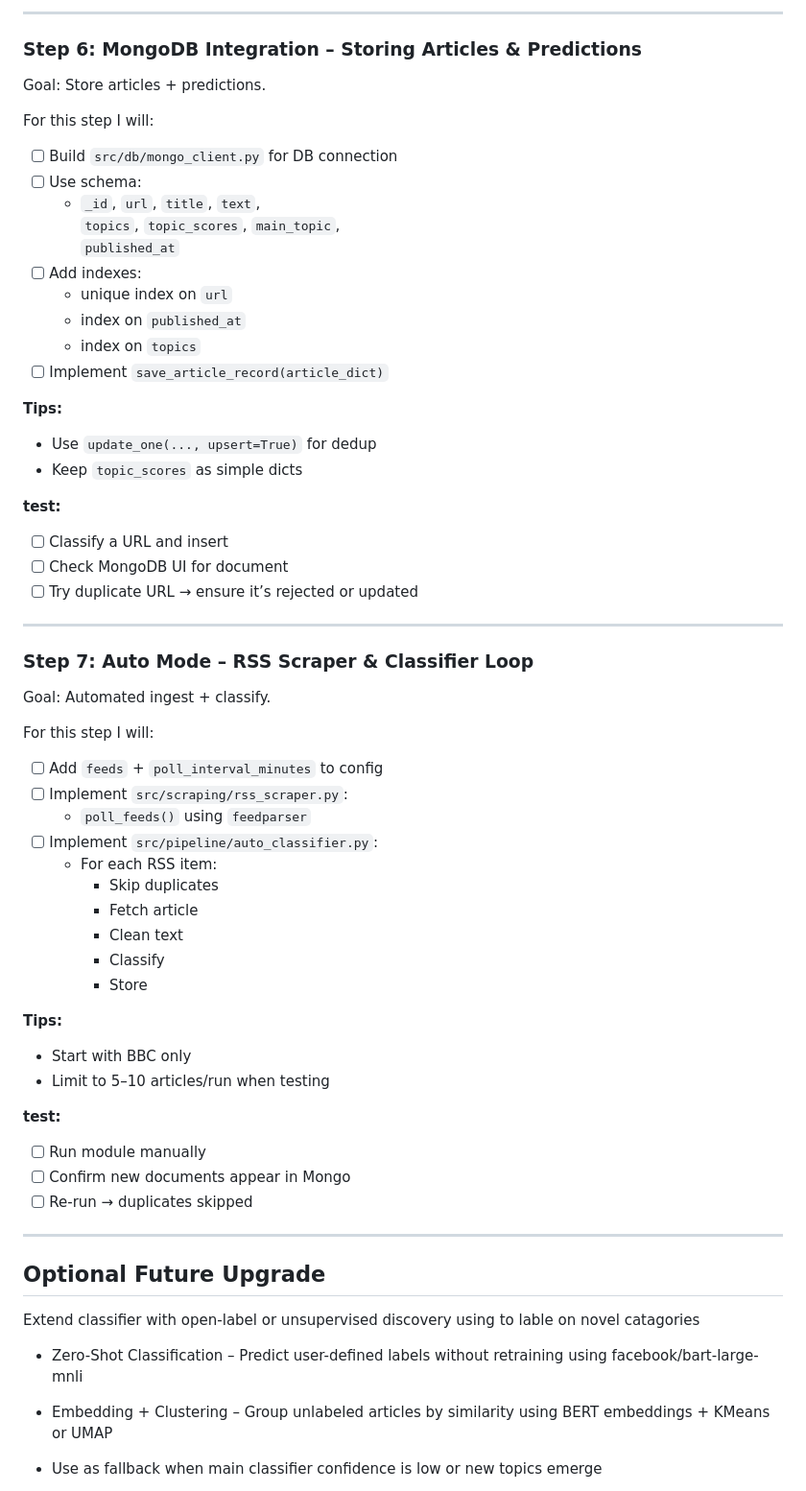
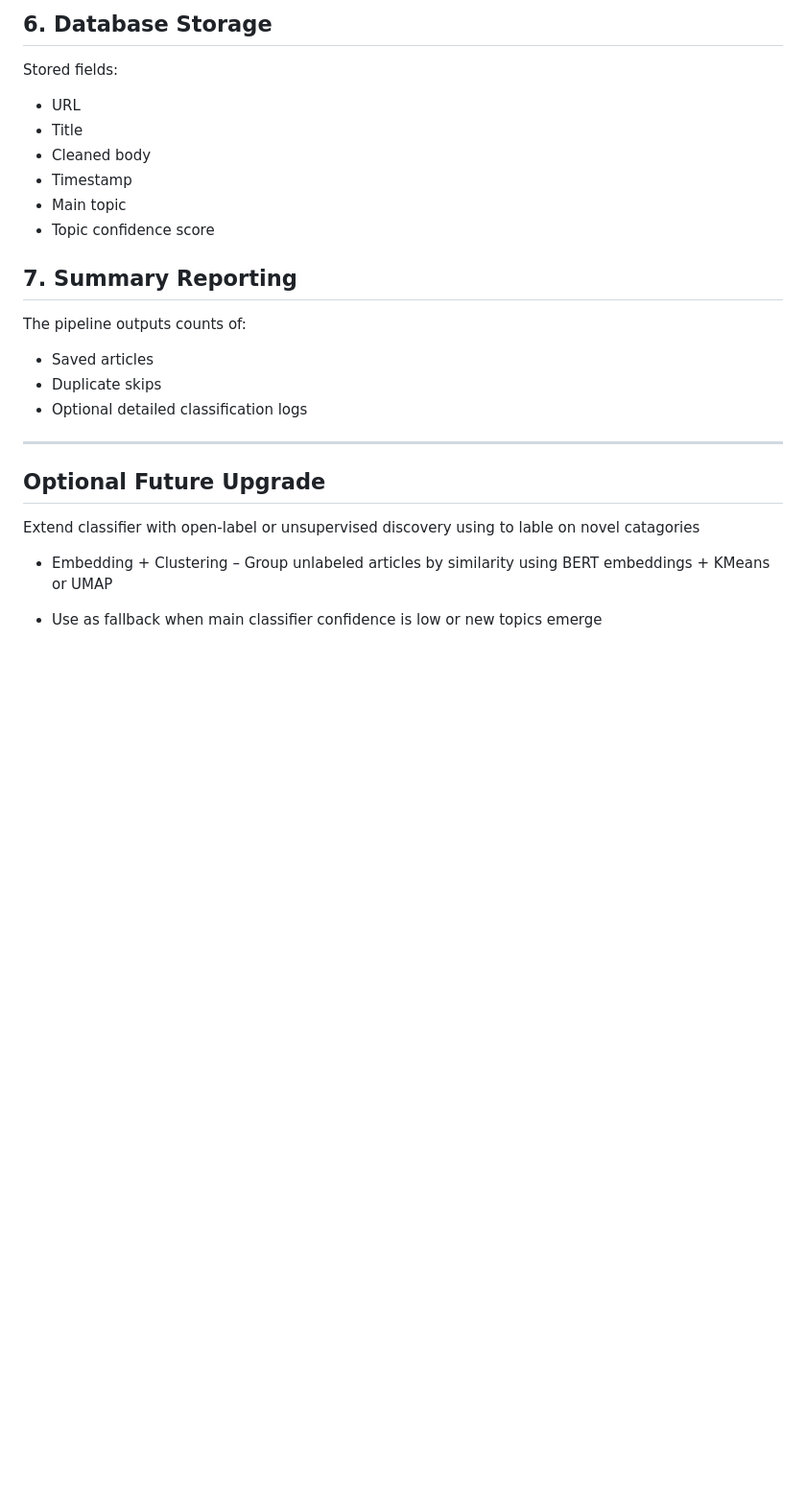
Before and after one commit to kmullin8/News-Topic-Classification, a Markdown page: README.md, the part around one of its changes. Shown at 96% size. Rendered like a GitHub page; blank space fills up the shorter version.

```diff
--- a/README.md
+++ b/README.md
@@ -251,67 +264,25 @@ For this step I will:
 
----
+## 6. Database Storage
+Stored fields:
 
-### Step 6: MongoDB Integration – Storing Articles & Predictions
+- URL
+- Title
+- Cleaned body
+- Timestamp
+- Main topic
+- Topic confidence score
 
-Goal: Store articles + predictions.
-
-For this step I will:
-
-- [ ] Build `src/db/mongo_client.py` for DB connection
-- [ ] Use schema:
-  - `_id`, `url`, `title`, `text`,
-    `topics`, `topic_scores`, `main_topic`,
-    `published_at`
-- [ ] Add indexes:
-  - unique index on `url`
-  - index on `published_at`
-  - index on `topics`
-- [ ] Implement `save_article_record(article_dict)`
-
-**Tips:**
-- Use `update_one(..., upsert=True)` for dedup
-- Keep `topic_scores` as simple dicts
-
-**test:**
-- [ ] Classify a URL and insert
-- [ ] Check MongoDB UI for document
-- [ ] Try duplicate URL → ensure it’s rejected or updated
-
----
-
-### Step 7: Auto Mode – RSS Scraper & Classifier Loop
-
-Goal: Automated ingest + classify.
-
-For this step I will:
-
-- [ ] Add `feeds` + `poll_interval_minutes` to config
-- [ ] Implement `src/scraping/rss_scraper.py`:
-  - `poll_feeds()` using `feedparser`
-- [ ] Implement `src/pipeline/auto_classifier.py`:
-  - For each RSS item:
-    - Skip duplicates
-    - Fetch article
-    - Clean text
-    - Classify
-    - Store
-
-**Tips:**
-- Start with BBC only
-- Limit to 5–10 articles/run when testing
-
-**test:**
-- [ ] Run module manually
-- [ ] Confirm new documents appear in Mongo
-- [ ] Re-run → duplicates skipped
+## 7. Summary Reporting
+The pipeline outputs counts of:
+- Saved articles
+- Duplicate skips
+- Optional detailed classification logs
 
 ---
 
 ## Optional Future Upgrade
 
 Extend classifier with open-label or unsupervised discovery using to lable on novel catagories
-
-- Zero-Shot Classification – Predict user-defined labels without retraining using facebook/bart-large-mnli
 
 - Embedding + Clustering – Group unlabeled articles by similarity using BERT embeddings + KMeans or UMAP
 
```
Also changed, not shown: other parts of README.md (+45 -44 lines).
